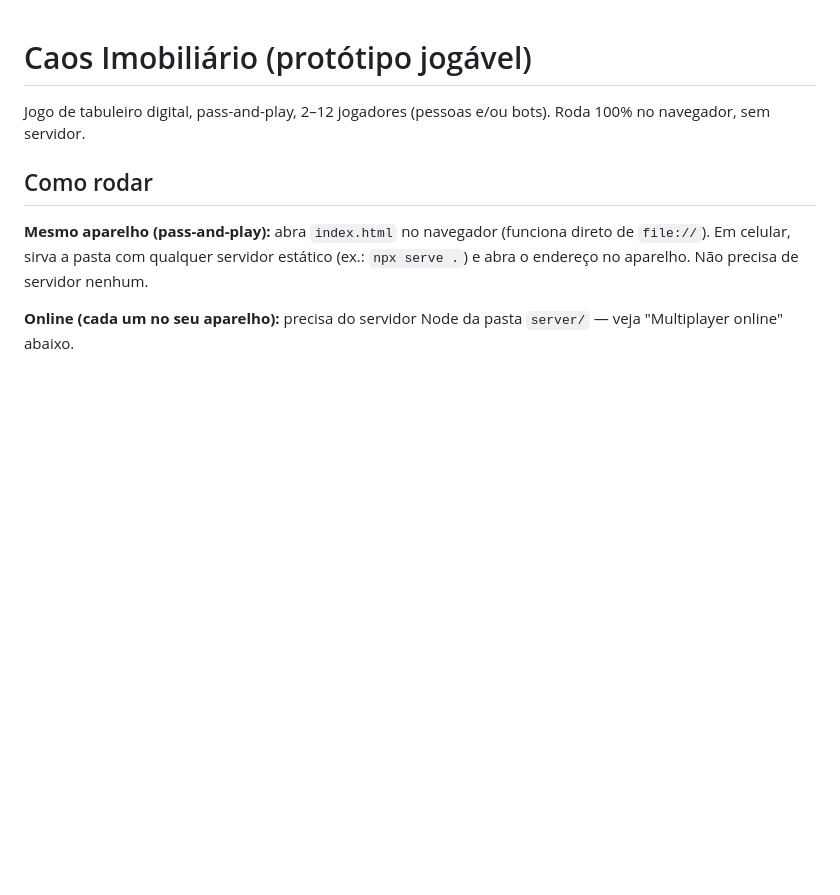
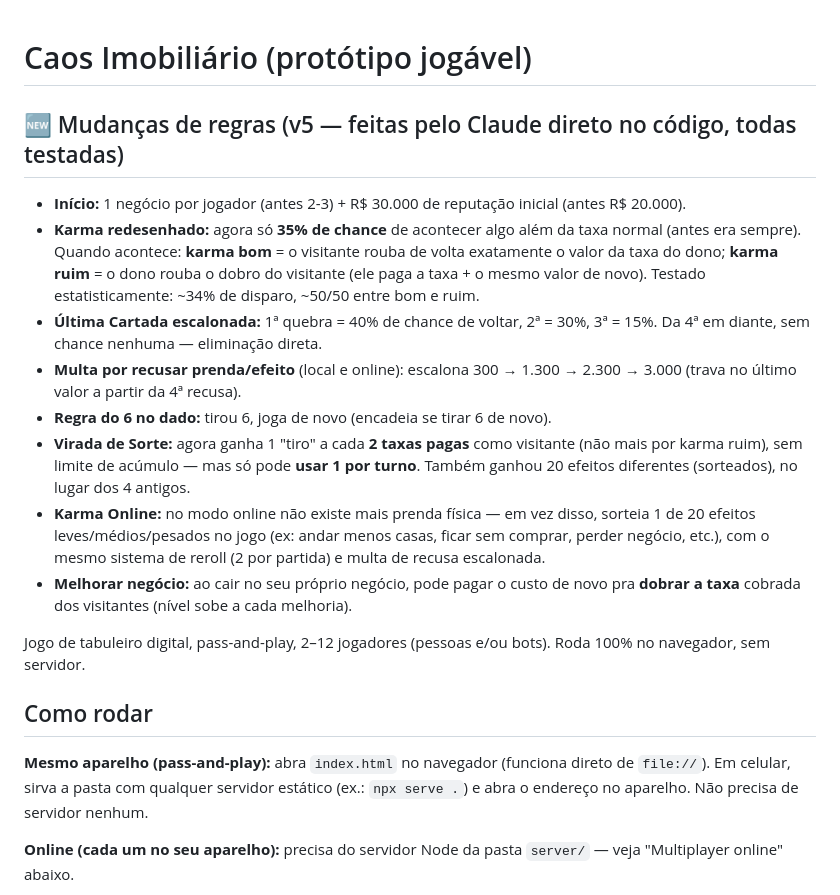
Before and after one commit to Vitor776123/Caos-imobili-rio-online, a Markdown page: caos-imobiliario/README.md, the part around the change. GitHub-like rendering; blank space fills up the shorter version.

```diff
--- a/caos-imobiliario/README.md
+++ b/caos-imobiliario/README.md
@@ -1,4 +1,14 @@
 # Caos Imobiliário (protótipo jogável)
+
+## 🆕 Mudanças de regras (v5 — feitas pelo Claude direto no código, todas testadas)
+- **Início:** 1 negócio por jogador (antes 2-3) + R$ 30.000 de reputação inicial (antes R$ 20.000).
+- **Karma redesenhado:** agora só **35% de chance** de acontecer algo além da taxa normal (antes era sempre). Quando acontece: **karma bom** = o visitante rouba de volta exatamente o valor da taxa do dono; **karma ruim** = o dono rouba o dobro do visitante (ele paga a taxa + o mesmo valor de novo). Testado estatisticamente: ~34% de disparo, ~50/50 entre bom e ruim.
+- **Última Cartada escalonada:** 1ª quebra = 40% de chance de voltar, 2ª = 30%, 3ª = 15%. Da 4ª em diante, sem chance nenhuma — eliminação direta.
+- **Multa por recusar prenda/efeito** (local e online): escalona 300 → 1.300 → 2.300 → 3.000 (trava no último valor a partir da 4ª recusa).
+- **Regra do 6 no dado:** tirou 6, joga de novo (encadeia se tirar 6 de novo).
+- **Virada de Sorte:** agora ganha 1 "tiro" a cada **2 taxas pagas** como visitante (não mais por karma ruim), sem limite de acúmulo — mas só pode **usar 1 por turno**. Também ganhou 20 efeitos diferentes (sorteados), no lugar dos 4 antigos.
+- **Karma Online:** no modo online não existe mais prenda física — em vez disso, sorteia 1 de 20 efeitos leves/médios/pesados no jogo (ex: andar menos casas, ficar sem comprar, perder negócio, etc.), com o mesmo sistema de reroll (2 por partida) e multa de recusa escalonada.
+- **Melhorar negócio:** ao cair no seu próprio negócio, pode pagar o custo de novo pra **dobrar a taxa** cobrada dos visitantes (nível sobe a cada melhoria).
 
 Jogo de tabuleiro digital, pass-and-play, 2–12 jogadores (pessoas e/ou bots). Roda 100% no navegador, sem servidor.
 
```
